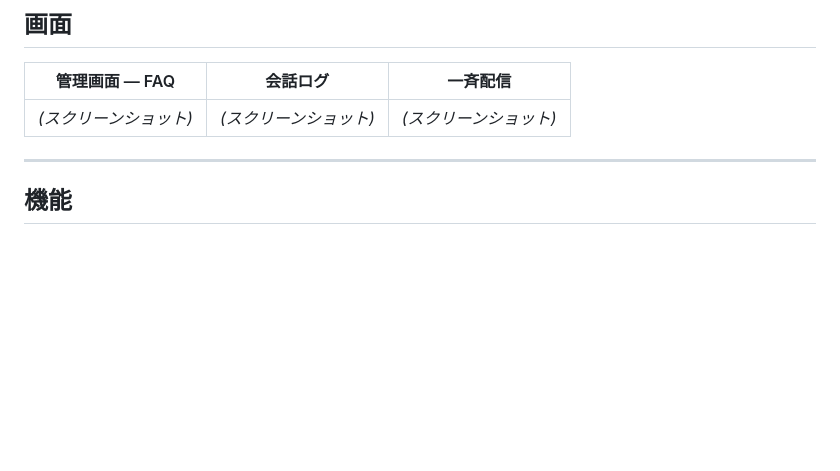
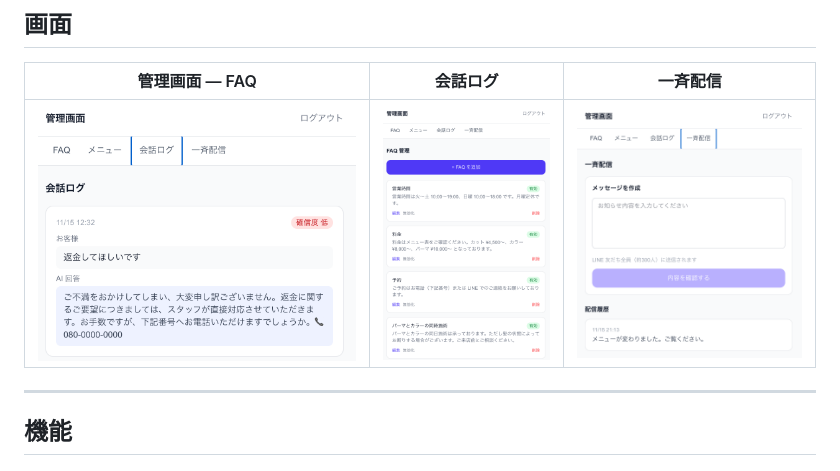
Before and after one commit to Takuya-11/anken1, a Markdown page: README.md, the part around the change. Rendered like a GitHub page; pictures changed too: docs/images/admin-broadcast.png (added), docs/images/admin-faqs.png (added), docs/images/admin-logs.png (added); blank space fills up the shorter version.

Commit message:
docs: add admin dashboard screenshots to README
Co-Authored-By: Claude Sonnet 4.6 <noreply@anthropic.com>

```diff
--- a/README.md
+++ b/README.md
@@ -10,7 +10,7 @@
 
 | 管理画面 — FAQ | 会話ログ | 一斉配信 |
 |---|---|---|
-| *(スクリーンショット)* | *(スクリーンショット)* | *(スクリーンショット)* |
+| ![FAQ管理](docs/images/admin-faqs.png) | ![会話ログ](docs/images/admin-logs.png) | ![一斉配信](docs/images/admin-broadcast.png) |
 
 ---
 
```
